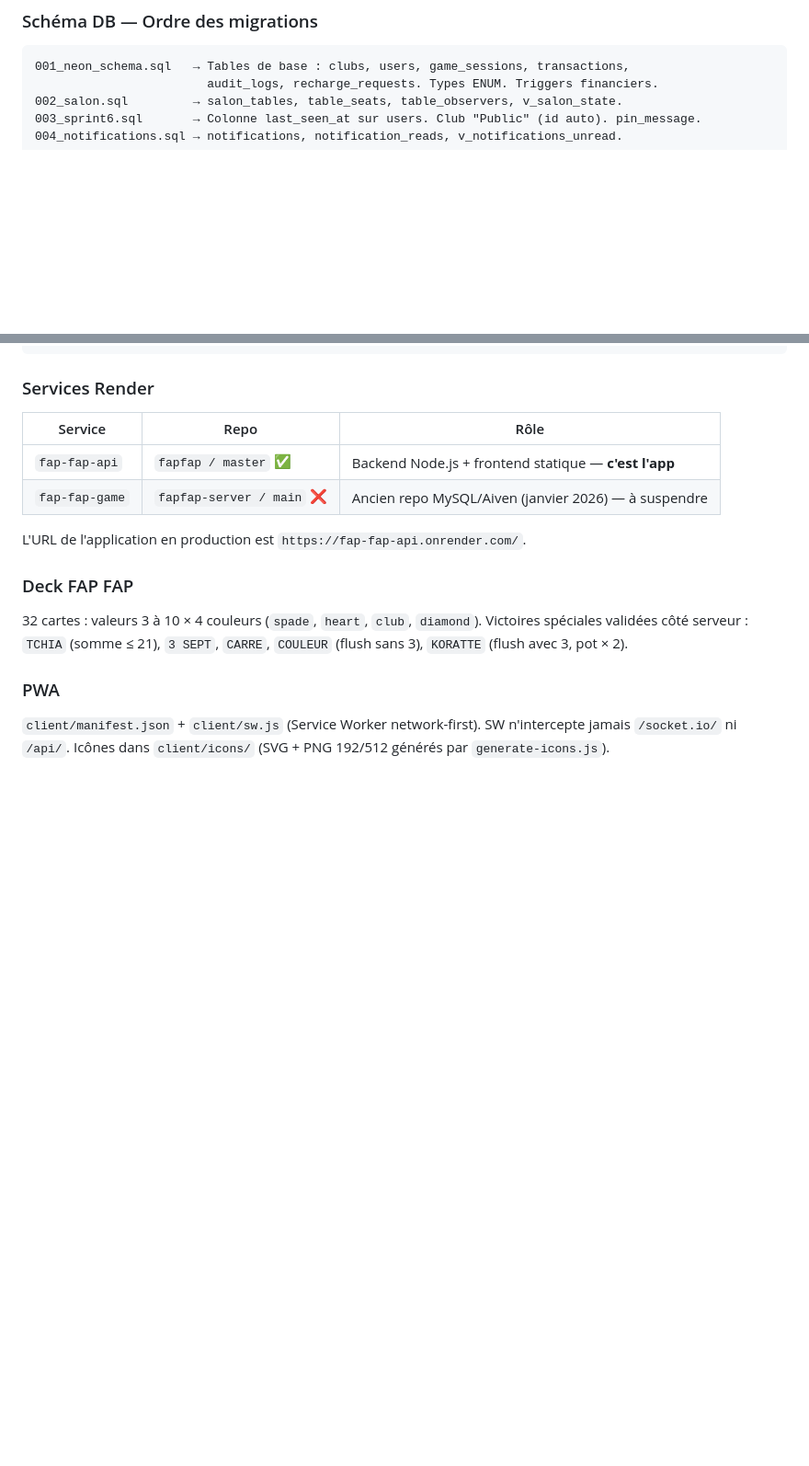
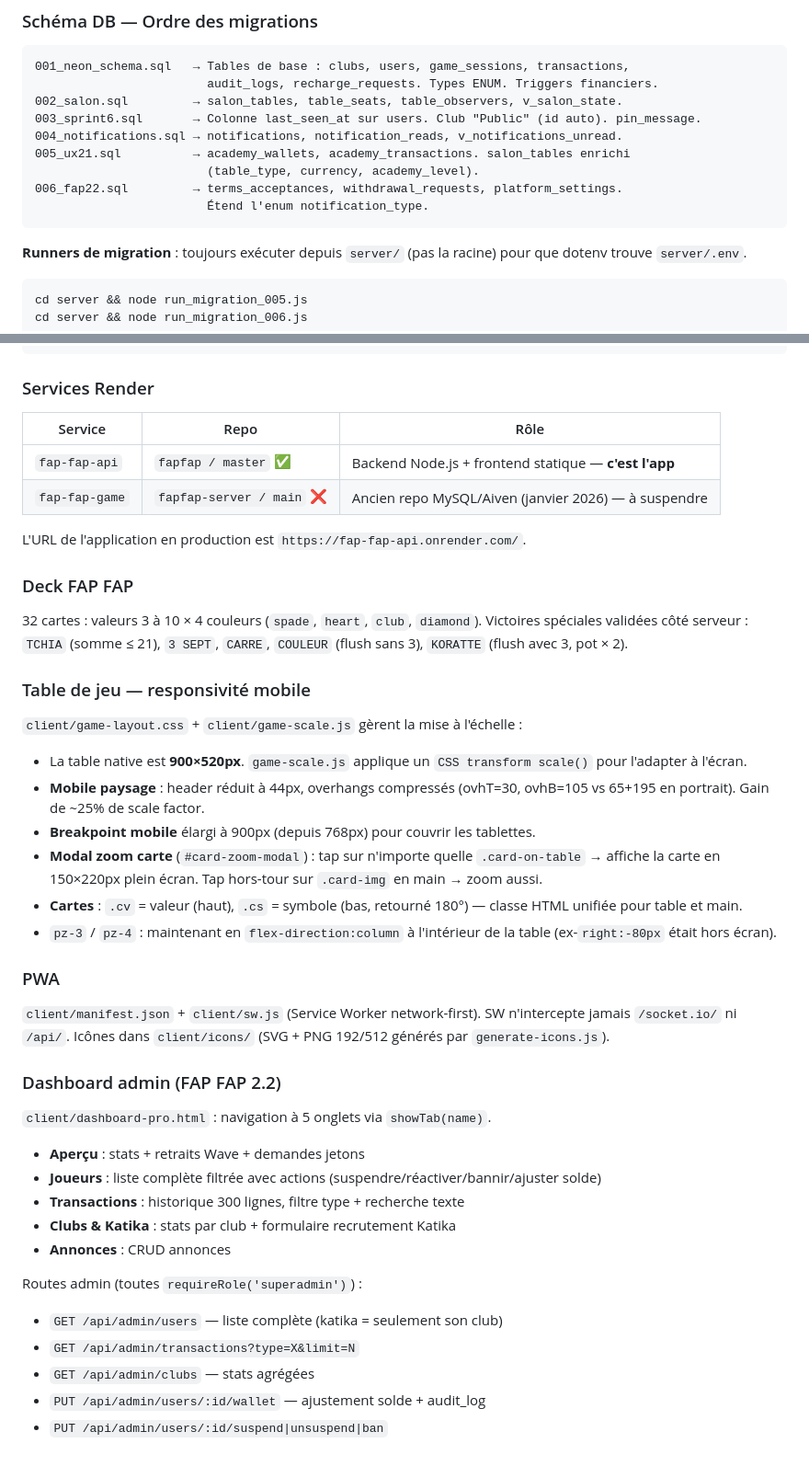
Before and after one commit to walisylverdukmer/fapfap, a Markdown page: CLAUDE.md, 2 parts joined by grey strips. Shown at 92% size. Rendered like a GitHub page; blank space fills up the shorter version.

Commit message:
docs: mise à jour CLAUDE.md (migrations 005-006, table jeu responsive, dashboard admin)
Co-Authored-By: Claude Sonnet 4.6 <noreply@anthropic.com>

````diff
--- a/CLAUDE.md
+++ b/CLAUDE.md
@@ -79,6 +79,16 @@ Pas de middleware `io.use()` — toutes les connexions Socket.IO aboutissent. L'
 002_salon.sql         → salon_tables, table_seats, table_observers, v_salon_state.
 003_sprint6.sql       → Colonne last_seen_at sur users. Club "Public" (id auto). pin_message.
 004_notifications.sql → notifications, notification_reads, v_notifications_unread.
+005_ux21.sql          → academy_wallets, academy_transactions. salon_tables enrichi
+                        (table_type, currency, academy_level).
+006_fap22.sql         → terms_acceptances, withdrawal_requests, platform_settings.
+                        Étend l'enum notification_type.
+```
+
+**Runners de migration** : toujours exécuter depuis `server/` (pas la racine) pour que dotenv trouve `server/.env`.
+```bash
+cd server && node run_migration_005.js
+cd server && node run_migration_006.js
 ```
 
 ### Services Render
@@ -94,6 +104,32 @@ L'URL de l'application en production est `https://fap-fap-api.onrender.com/`.
 
 32 cartes : valeurs 3 à 10 × 4 couleurs (`spade`, `heart`, `club`, `diamond`). Victoires spéciales validées côté serveur : `TCHIA` (somme ≤ 21), `3 SEPT`, `CARRE`, `COULEUR` (flush sans 3), `KORATTE` (flush avec 3, pot × 2).
 
+### Table de jeu — responsivité mobile
+
+`client/game-layout.css` + `client/game-scale.js` gèrent la mise à l'échelle :
+- La table native est **900×520px**. `game-scale.js` applique un `CSS transform scale()` pour l'adapter à l'écran.
+- **Mobile paysage** : header réduit à 44px, overhangs compressés (ovhT=30, ovhB=105 vs 65+195 en portrait). Gain de ~25% de scale factor.
+- **Breakpoint mobile** élargi à 900px (depuis 768px) pour couvrir les tablettes.
+- **Modal zoom carte** (`#card-zoom-modal`) : tap sur n'importe quelle `.card-on-table` → affiche la carte en 150×220px plein écran. Tap hors-tour sur `.card-img` en main → zoom aussi.
+- **Cartes** : `.cv` = valeur (haut), `.cs` = symbole (bas, retourné 180°) — classe HTML unifiée pour table et main.
+- `pz-3` / `pz-4` : maintenant en `flex-direction:column` à l'intérieur de la table (ex-`right:-80px` était hors écran).
+
 ### PWA
 
 `client/manifest.json` + `client/sw.js` (Service Worker network-first). SW n'intercepte jamais `/socket.io/` ni `/api/`. Icônes dans `client/icons/` (SVG + PNG 192/512 générés par `generate-icons.js`).
+
+### Dashboard admin (FAP FAP 2.2)
+
+`client/dashboard-pro.html` : navigation à 5 onglets via `showTab(name)`.
+- **Aperçu** : stats + retraits Wave + demandes jetons
+- **Joueurs** : liste complète filtrée avec actions (suspendre/réactiver/bannir/ajuster solde)
+- **Transactions** : historique 300 lignes, filtre type + recherche texte
+- **Clubs & Katika** : stats par club + formulaire recrutement Katika
+- **Annonces** : CRUD annonces
+
+Routes admin (toutes `requireRole('superadmin')`) :
+- `GET /api/admin/users` — liste complète (katika = seulement son club)
+- `GET /api/admin/transactions?type=X&limit=N`
+- `GET /api/admin/clubs` — stats agrégées
+- `PUT /api/admin/users/:id/wallet` — ajustement solde + audit_log
+- `PUT /api/admin/users/:id/suspend|unsuspend|ban`
````
